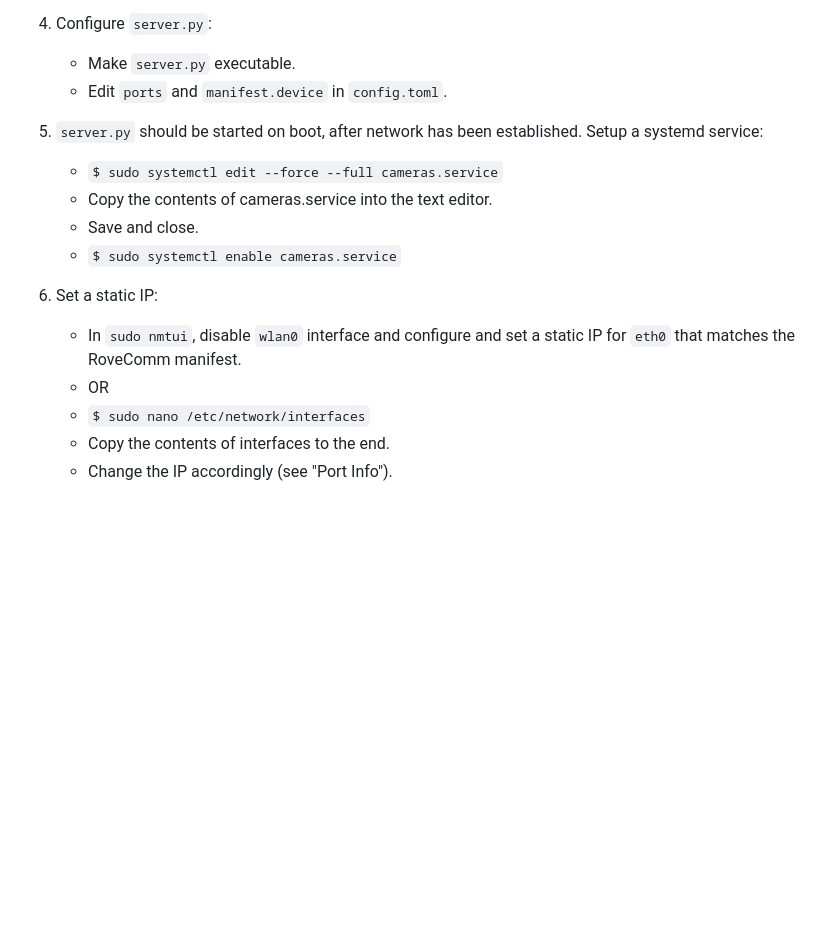
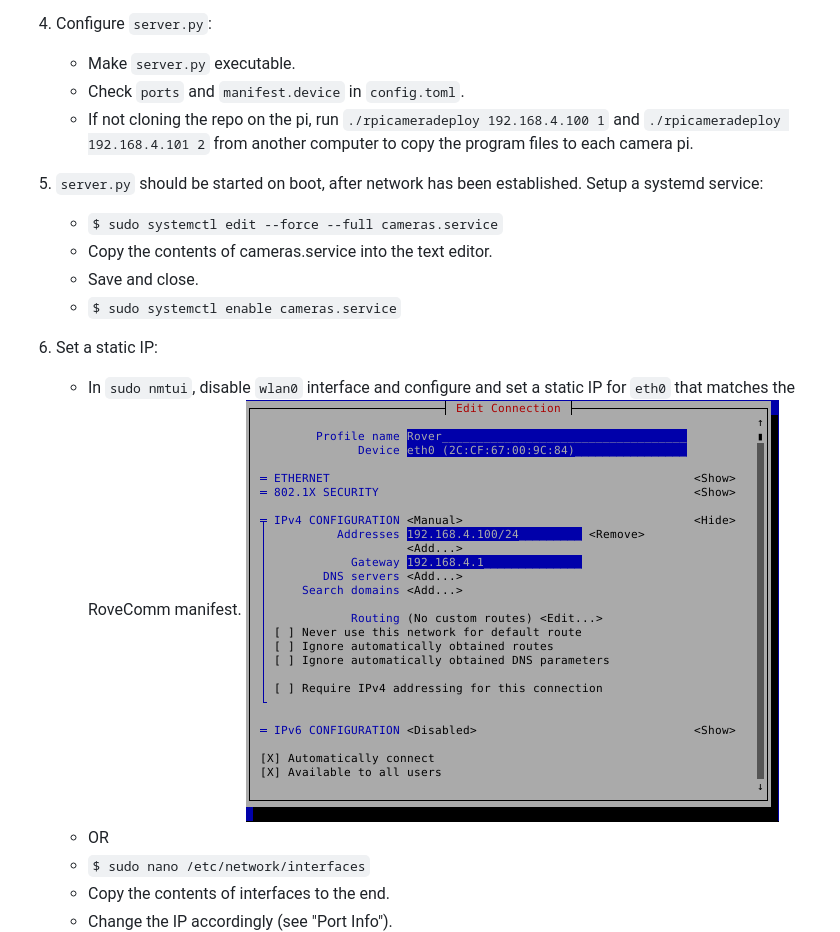
Before and after one commit to MissouriMRDT/RPi-Camera, a Markdown page: README.md, the part around the change. Drawn GitHub-style; pictures changed too: nmtui.png (added); blank space fills up the shorter version.

```diff
--- a/README.md
+++ b/README.md
@@ -23,7 +23,8 @@ Script to stream USB cameras from Raspberry PI 5 to Basestation with RoveComm co
 4. Configure `server.py`:
 
    - Make `server.py` executable.
-   - Edit `ports` and `manifest.device` in `config.toml`.
+   - Check `ports` and `manifest.device` in `config.toml`.
+   - If not cloning the repo on the pi, run `./rpicameradeploy 192.168.4.100 1` and `./rpicameradeploy 192.168.4.101 2` from another computer to copy the program files to each camera pi.
 
 5. `server.py` should be started on boot, after network has been established. Setup a systemd service:
 
@@ -35,6 +36,7 @@ Script to stream USB cameras from Raspberry PI 5 to Basestation with RoveComm co
 6. Set a static IP:
 
    - In `sudo nmtui`, disable `wlan0` interface and configure and set a static IP for `eth0` that matches the RoveComm manifest.
+![nmtui](nmtui.png)
    - OR
    - `$ sudo nano /etc/network/interfaces`
    - Copy the contents of interfaces to the end.
```
Also changed, not shown: 5 other files.
